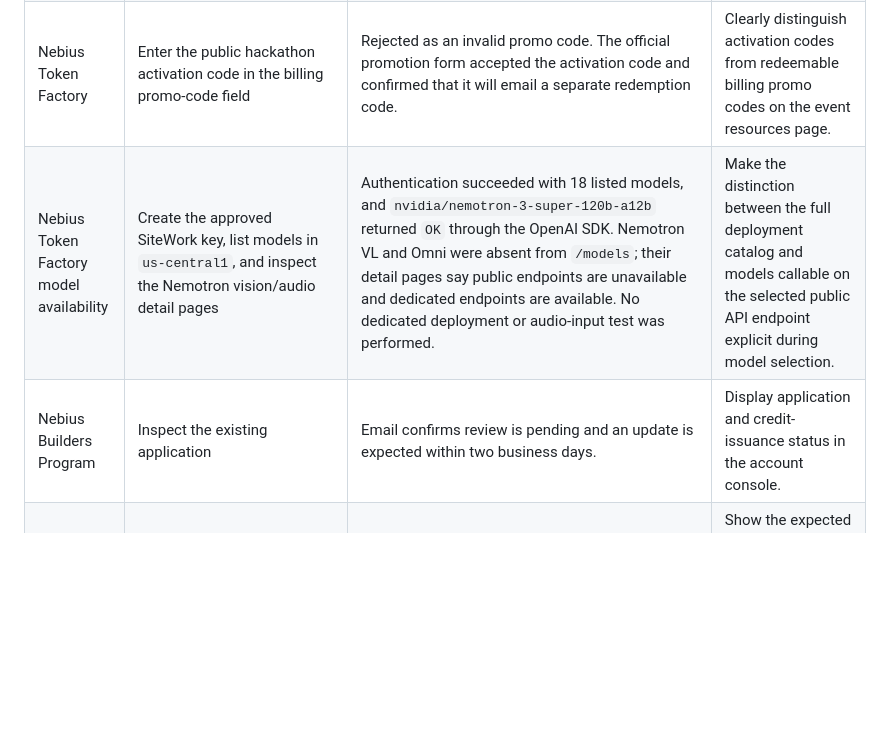
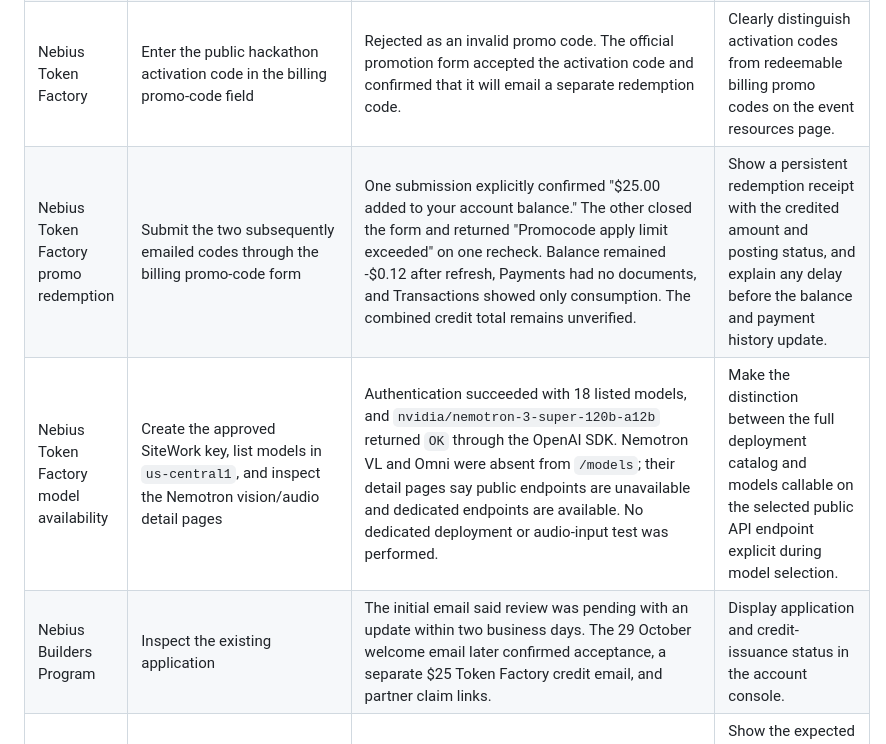
Before and after one commit to ocularminds/sitework, a Markdown page: NOTES_FEEDBACK.md, the part around the change. Rendered like a GitHub page; blank space fills up the shorter version.

Commit message:
docs: record Nebius promo redemption and billing status

```diff
--- a/NOTES_FEEDBACK.md
+++ b/NOTES_FEEDBACK.md
@@ -9,8 +9,9 @@
 | Decionis AgentSafe dci fallback | Use the existing gateway after the user's explicit selection | The existing local ingress key matched the active registry. Health and workspace authentication through dci returned HTTP 200 and `PASSTHROUGH`. The workspace API key was also verified directly. | Make the distinction between ingress keys, workspace keys, health, and policy verification clear in onboarding. |
 | Azure Key Vault | Retrieve the dci workspace API key | CLI sign-in and subscription ownership did not provide secret-read access. A user-approved temporary grant on the single secret allowed retrieval; the exact grant was then removed and its absence verified. | Document the minimum secret-scoped permission separately from subscription ownership and CLI sign-in. |
 | Nebius Token Factory | Enter the public hackathon activation code in the billing promo-code field | Rejected as an invalid promo code. The official promotion form accepted the activation code and confirmed that it will email a separate redemption code. | Clearly distinguish activation codes from redeemable billing promo codes on the event resources page. |
+| Nebius Token Factory promo redemption | Submit the two subsequently emailed codes through the billing promo-code form | One submission explicitly confirmed "$25.00 added to your account balance." The other closed the form and returned "Promocode apply limit exceeded" on one recheck. Balance remained -$0.12 after refresh, Payments had no documents, and Transactions showed only consumption. The combined credit total remains unverified. | Show a persistent redemption receipt with the credited amount and posting status, and explain any delay before the balance and payment history update. |
 | Nebius Token Factory model availability | Create the approved SiteWork key, list models in `us-central1`, and inspect the Nemotron vision/audio detail pages | Authentication succeeded with 18 listed models, and `nvidia/nemotron-3-super-120b-a12b` returned `OK` through the OpenAI SDK. Nemotron VL and Omni were absent from `/models`; their detail pages say public endpoints are unavailable and dedicated endpoints are available. No dedicated deployment or audio-input test was performed. | Make the distinction between the full deployment catalog and models callable on the selected public API endpoint explicit during model selection. |
-| Nebius Builders Program | Inspect the existing application | Email confirms review is pending and an update is expected within two business days. | Display application and credit-issuance status in the account console. |
+| Nebius Builders Program | Inspect the existing application | The initial email said review was pending with an update within two business days. The 29 October welcome email later confirmed acceptance, a separate $25 Token Factory credit email, and partner claim links. | Display application and credit-issuance status in the account console. |
 | Nebius AI Cloud | Inspect available hackathon offers, the existing compute-grant application, and billing | The hackathon FAQ has no separate published AI Cloud credit grant. A separate compute-grant application is awaiting review. Billing setup would charge $25 to activate; it was not submitted. | Show the expected grant-review timeline and whether hackathon GPU workloads qualify. |
 | Tavily | Create and verify a free account, then run SiteWork's existing allowlisted search | The Researcher plan provides 1,000 monthly credits with pay-as-you-go off. The default API key authenticated successfully; the live search returned three OSHA results. The additional $25 Builders credit is still pending program approval. | No Tavily API issue observed in this setup check. |
 | Decionis execution authority (via dci) | Call the authority with the `DecionisAuthorityRequest` shape from `@decionis/sdk-node` 0.1.0 | `POST /v1/authority/evaluate` and `/v1/authority/enforce` return 404 "Route not found". `/v1/authority/enforce-and-bind` exists but requires an Agent-Safe Intent v1 binding (`protocol_version`, `intent_id`, `captured_at`, `expires_at`, `intent_hash`, mode `SHADOW`/`PARALLEL`/`ENFORCEMENT`), not the SDK's typed shape. | Align `@decionis/sdk-node` types and routes with the deployed authority, or mark the old routes as removed. |
```
Also changed, not shown: TODO_HUMAN.md (+4 -3 lines).
